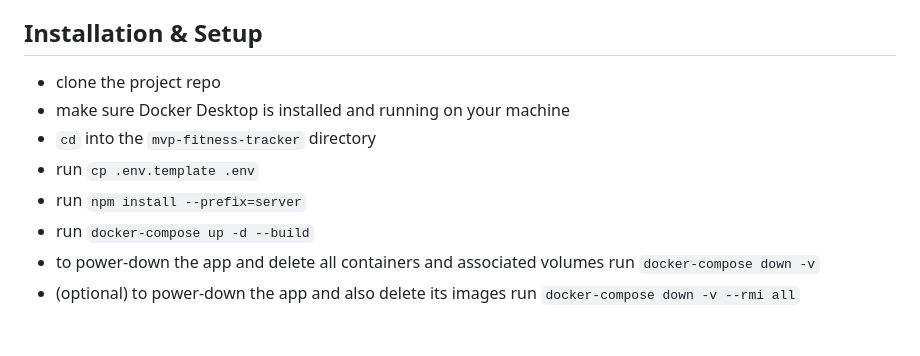
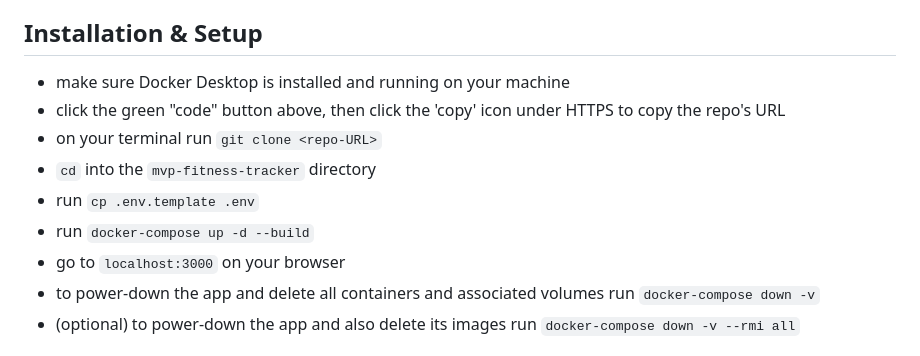
Before and after one commit to tech-n-code/mvp-fitness-tracker, a Markdown page: README.md, the part around the change. Drawn GitHub-style.

```diff
--- a/README.md
+++ b/README.md
@@ -27,12 +27,13 @@
 
 ## Installation & Setup
 
-- clone the project repo
 - make sure Docker Desktop is installed and running on your machine
+- click the green "code" button above, then click the 'copy' icon under HTTPS to copy the repo's URL
+- on your terminal run `git clone <repo-URL>`
 - `cd` into the `mvp-fitness-tracker` directory
 - run `cp .env.template .env`
-- run `npm install --prefix=server`
 - run `docker-compose up -d --build`
+- go to `localhost:3000` on your browser
 - to power-down the app and delete all containers and associated volumes run `docker-compose down -v`
 - (optional) to power-down the app and also delete its images run `docker-compose down -v --rmi all`
 
```
